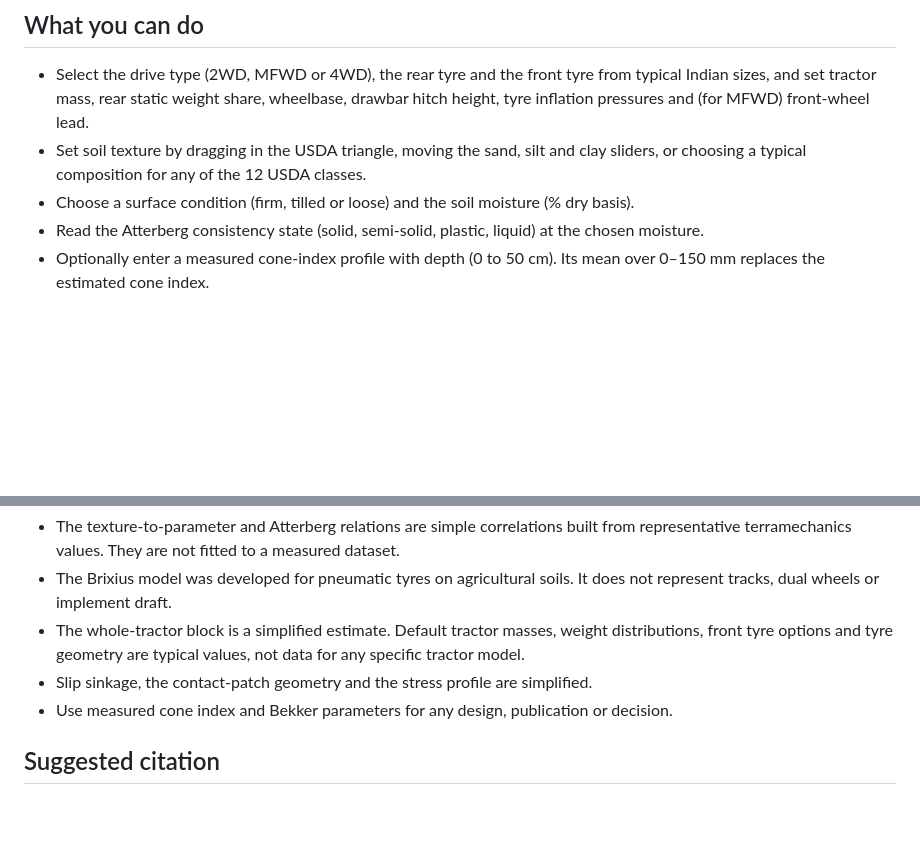
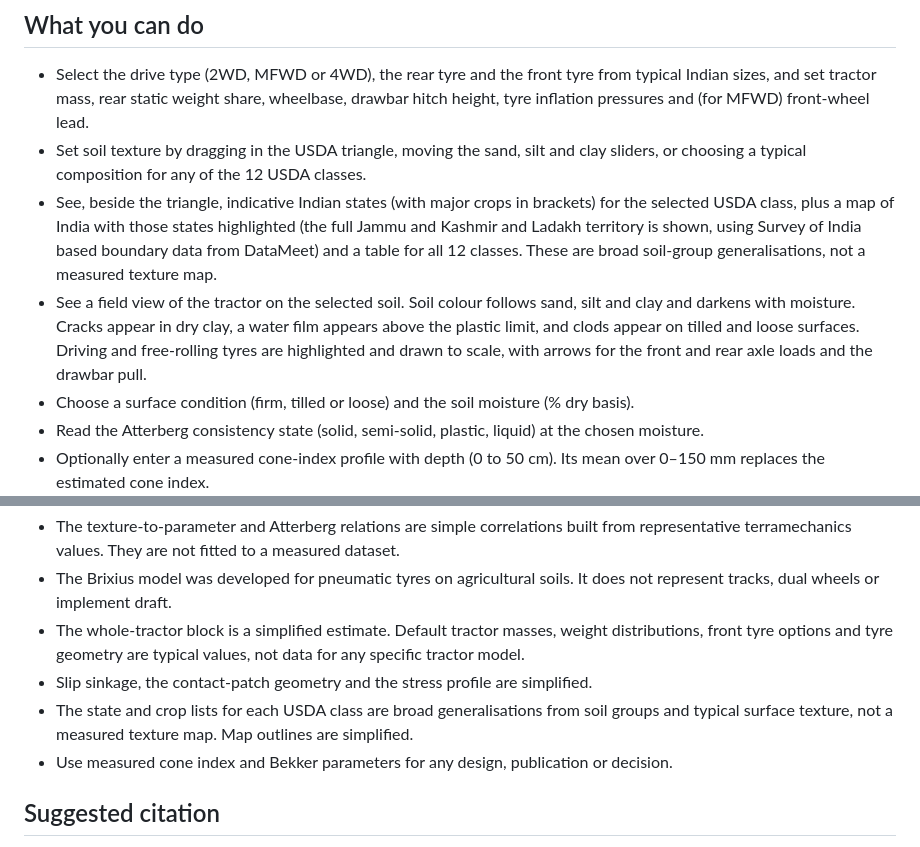
Before and after one commit to soni-iit/tractor-soil-simulator, a Markdown page: README.md, 2 parts joined by grey strips. GitHub-like rendering; blank space fills up the shorter version.

```diff
--- a/README.md
+++ b/README.md
@@ -12,6 +12,8 @@ The whole simulator is one file, `index.html`. There is nothing to install: open
 
 - Select the drive type (2WD, MFWD or 4WD), the rear tyre and the front tyre from typical Indian sizes, and set tractor mass, rear static weight share, wheelbase, drawbar hitch height, tyre inflation pressures and (for MFWD) front-wheel lead.
 - Set soil texture by dragging in the USDA triangle, moving the sand, silt and clay sliders, or choosing a typical composition for any of the 12 USDA classes.
+- See, beside the triangle, indicative Indian states (with major crops in brackets) for the selected USDA class, plus a map of India with those states highlighted (the full Jammu and Kashmir and Ladakh territory is shown, using Survey of India based boundary data from DataMeet) and a table for all 12 classes. These are broad soil-group generalisations, not a measured texture map.
+- See a field view of the tractor on the selected soil. Soil colour follows sand, silt and clay and darkens with moisture. Cracks appear in dry clay, a water film appears above the plastic limit, and clods appear on tilled and loose surfaces. Driving and free-rolling tyres are highlighted and drawn to scale, with arrows for the front and rear axle loads and the drawbar pull.
 - Choose a surface condition (firm, tilled or loose) and the soil moisture (% dry basis).
 - Read the Atterberg consistency state (solid, semi-solid, plastic, liquid) at the chosen moisture.
 - Optionally enter a measured cone-index profile with depth (0 to 50 cm). Its mean over 0–150 mm replaces the estimated cone index.
@@ -166,6 +168,7 @@ This is an illustrative teaching model, not a validated design tool.
 - The Brixius model was developed for pneumatic tyres on agricultural soils. It does not represent tracks, dual wheels or implement draft.
 - The whole-tractor block is a simplified estimate. Default tractor masses, weight distributions, front tyre options and tyre geometry are typical values, not data for any specific tractor model.
 - Slip sinkage, the contact-patch geometry and the stress profile are simplified.
+- The state and crop lists for each USDA class are broad generalisations from soil groups and typical surface texture, not a measured texture map. Map outlines are simplified.
 - Use measured cone index and Bekker parameters for any design, publication or decision.
 
 ## Suggested citation
```
